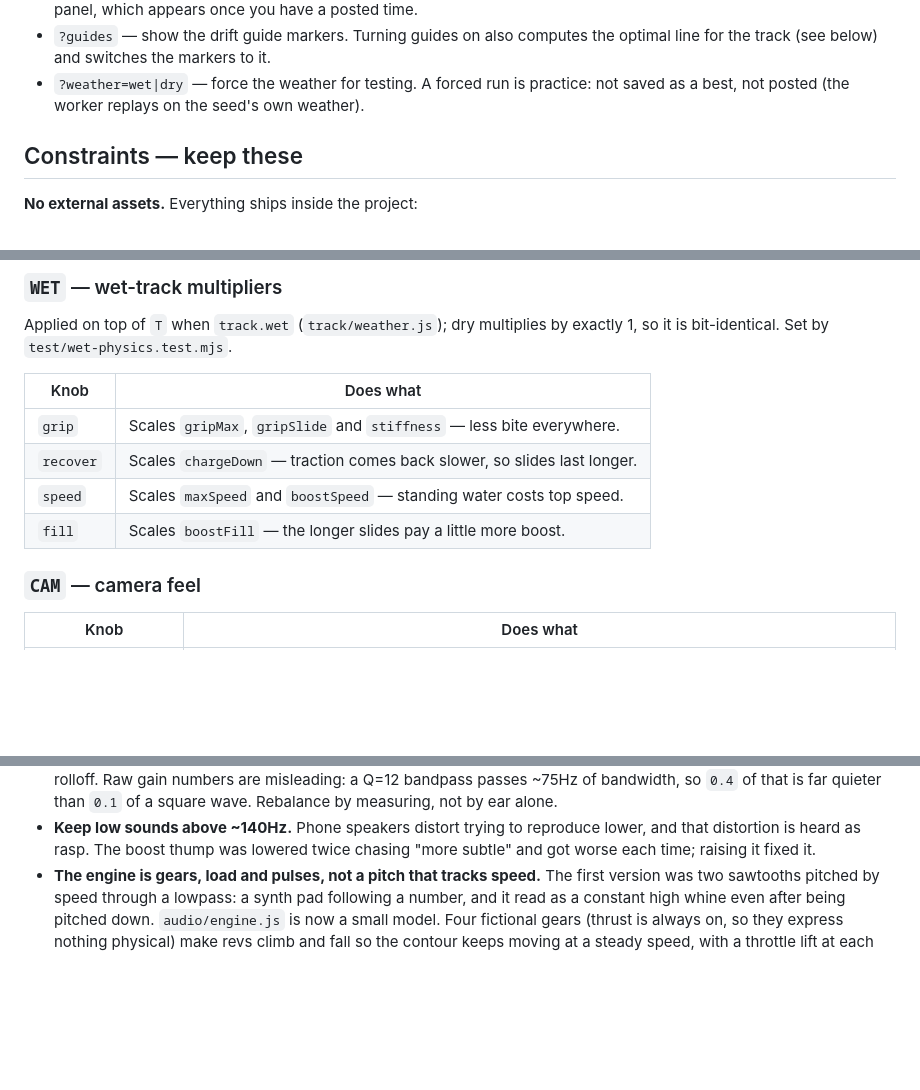
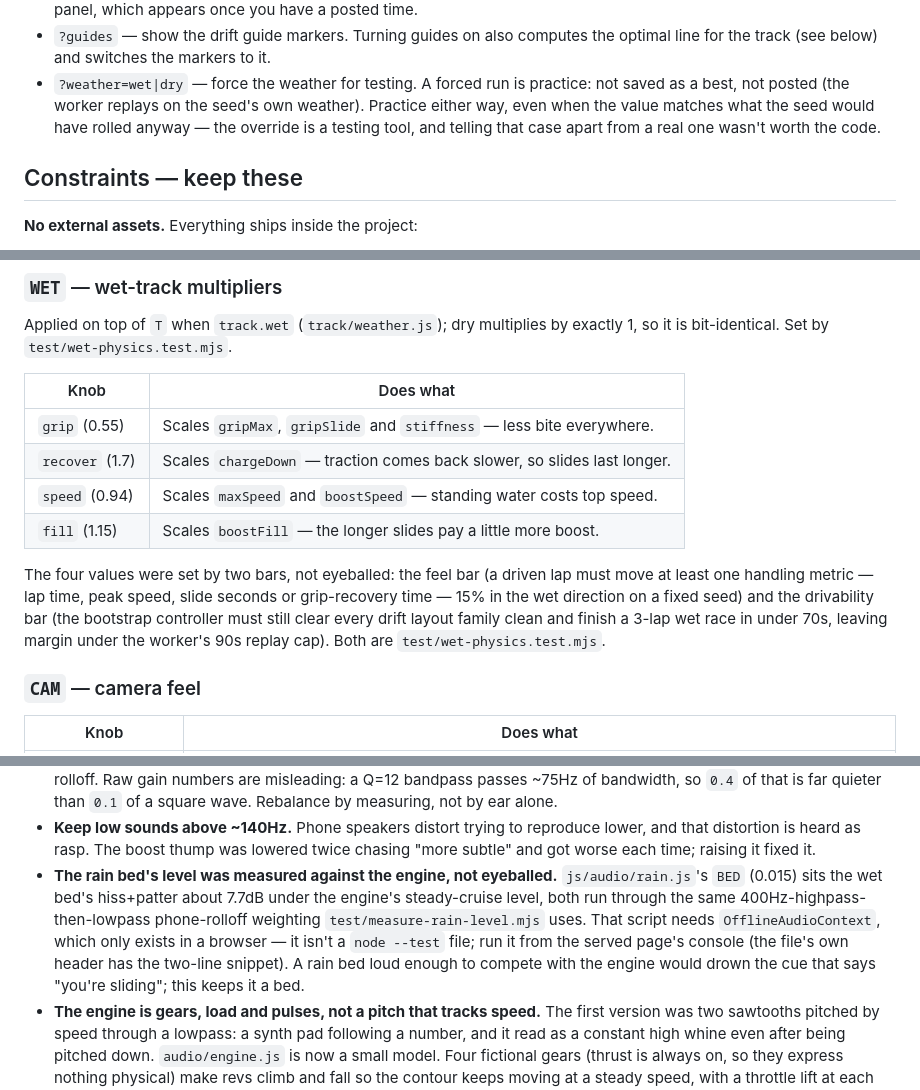
Before and after one commit to ryanmarc/neondrift, a Markdown page: CLAUDE.md, 3 parts joined by grey strips. Drawn GitHub-style; blank space fills up the shorter version.

Commit message:
Docs: record WET's final values, the rain bed's measured level
Note the four WET multipliers' tuned values and the two bars that set
them (the ≥15% wet-direction feel metric, and every drift-layout
family driving clean under 70s for a 3-lap bootstrap race); record the
rain bed's BED (0.015, ~7.7dB under the engine's cruise level) as
measured by the browser-only test/measure-rain-level.mjs, in the same
voice as the other "measured, not eyeballed" audio decisions; and note
that ?weather= matching the seed's own weather is still practice, on
purpose — the override is a testing tool, not worth distinguishing.

```diff
--- a/CLAUDE.md
+++ b/CLAUDE.md
@@ -38,7 +38,9 @@ below works with it unchanged.
   the optimal line for the track (see below) and switches the markers to it.
 - `?weather=wet|dry` — force the weather for testing. A forced run is
   practice: not saved as a best, not posted (the worker replays on the seed's
-  own weather).
+  own weather). Practice either way, even when the value matches what the
+  seed would have rolled anyway — the override is a testing tool, and telling
+  that case apart from a real one wasn't worth the code.
 
 ## Constraints — keep these
 
@@ -509,10 +511,17 @@ by exactly 1, so it is bit-identical. Set by `test/wet-physics.test.mjs`.
 
 | Knob | Does what |
 |---|---|
-| `grip` | Scales `gripMax`, `gripSlide` and `stiffness` — less bite everywhere. |
-| `recover` | Scales `chargeDown` — traction comes back slower, so slides last longer. |
-| `speed` | Scales `maxSpeed` and `boostSpeed` — standing water costs top speed. |
-| `fill` | Scales `boostFill` — the longer slides pay a little more boost. |
+| `grip` (0.55) | Scales `gripMax`, `gripSlide` and `stiffness` — less bite everywhere. |
+| `recover` (1.7) | Scales `chargeDown` — traction comes back slower, so slides last longer. |
+| `speed` (0.94) | Scales `maxSpeed` and `boostSpeed` — standing water costs top speed. |
+| `fill` (1.15) | Scales `boostFill` — the longer slides pay a little more boost. |
+
+The four values were set by two bars, not eyeballed: the feel bar (a driven
+lap must move at least one handling metric — lap time, peak speed, slide
+seconds or grip-recovery time — 15% in the wet direction on a fixed seed) and
+the drivability bar (the bootstrap controller must still clear every drift
+layout family clean and finish a 3-lap wet race in under 70s, leaving margin
+under the worker's 90s replay cap). Both are `test/wet-physics.test.mjs`.
 
 ### `CAM` — camera feel
 
@@ -658,6 +667,15 @@ Wrap every read in try/catch and render correctly when storage is empty.
 - **Keep low sounds above ~140Hz.** Phone speakers distort trying to reproduce
   lower, and that distortion is heard as rasp. The boost thump was lowered twice
   chasing "more subtle" and got worse each time; raising it fixed it.
+- **The rain bed's level was measured against the engine, not eyeballed.**
+  `js/audio/rain.js`'s `BED` (0.015) sits the wet bed's hiss+patter about
+  7.7dB under the engine's steady-cruise level, both run through the same
+  400Hz-highpass-then-lowpass phone-rolloff weighting `test/measure-rain-level.mjs`
+  uses. That script needs `OfflineAudioContext`, which only exists in a
+  browser — it isn't a `node --test` file; run it from the served page's
+  console (the file's own header has the two-line snippet). A rain bed loud
+  enough to compete with the engine would drown the cue that says "you're
+  sliding"; this keeps it a bed.
 - **The engine is gears, load and pulses, not a pitch that tracks speed.**
   The first version was two sawtooths pitched by speed through a lowpass: a
   synth pad following a number, and it read as a constant high whine even
```
